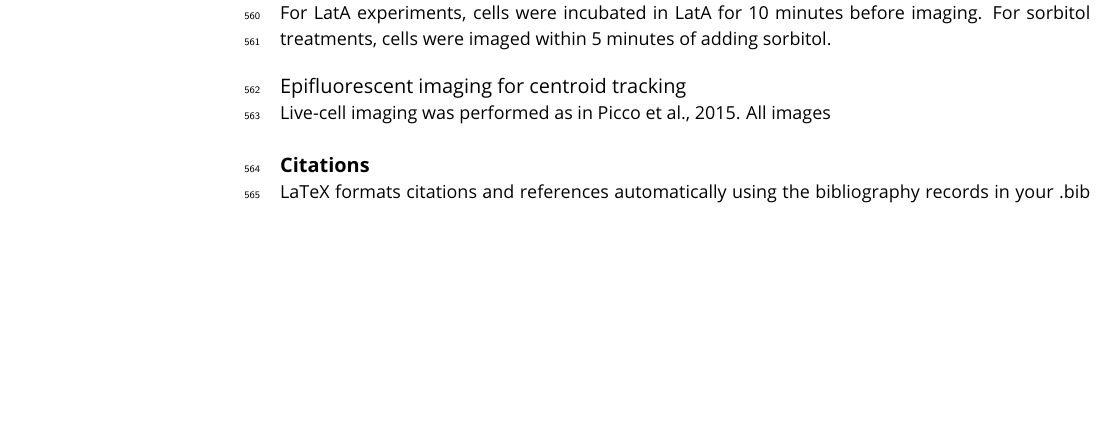
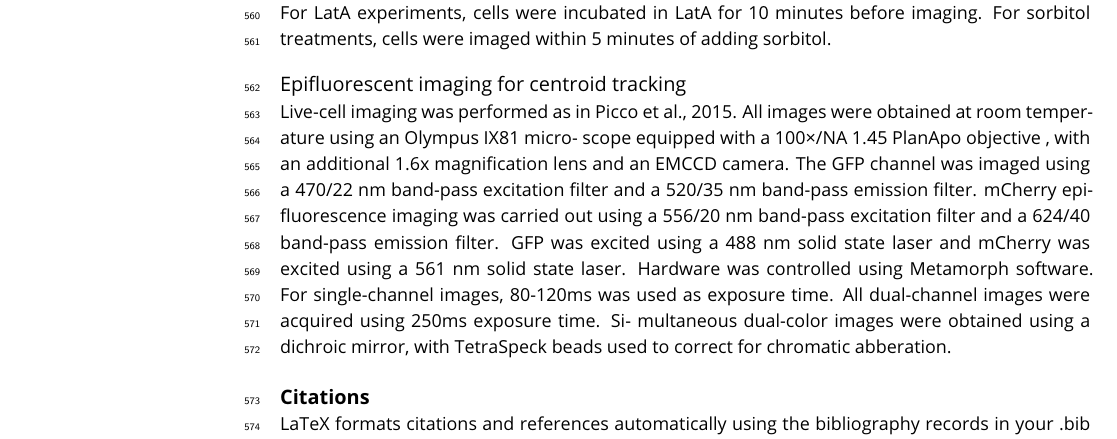
Before and after one commit to deepikaamenon/scission_paper, a LaTeX document (main.tex): part of page 15 of 19, cut so that both start at the same text, the shorter picture padded with empty space. Compiled offline with pdfLaTeX.

Commit message:
txs auto checkin

```diff
--- a/main.tex
+++ b/main.tex
@@ -332,7 +332,7 @@ Tagging or deletion of endogenous genes was done by homologous integration of th
 Cells went through the same procedure as above till the last washing step. Instead of SC-TRP, 100x diluted LatA, or Sorbitol at a final concentration of 0.2M in SC-TRP was added to the adhered cells. For LatA experiments, cells were incubated in LatA for 10 minutes before imaging. For sorbitol treatments, cells were imaged within 5 minutes of adding sorbitol.
 
 \subsubsection{Epifluorescent imaging for centroid tracking}
-Live-cell imaging was performed as in Picco et al., 2015. All images
+Live-cell imaging was performed as in Picco et al., 2015. All images were obtained at room temperature using an Olympus IX81 micro- scope equipped with a 100×/NA 1.45 PlanApo objective , with an additional 1.6x magnification lens and an EMCCD camera. The GFP channel was imaged using a 470/22 nm band-pass excitation filter and a 520/35 nm band-pass emission filter. mCherry epifluorescence imaging was carried out using a 556/20 nm band-pass excitation filter and a 624/40 band-pass emission filter. GFP was excited using a 488 nm solid state laser and mCherry was excited using a 561 nm solid state laser. Hardware was controlled using Metamorph software. For single-channel images, 80-120ms was used as exposure time. All dual-channel images were acquired using 250ms exposure time. Si- multaneous dual-color images were obtained using a dichroic mirror, with TetraSpeck beads used to correct for chromatic abberation.
 
 \subsection{Citations}
 
```
